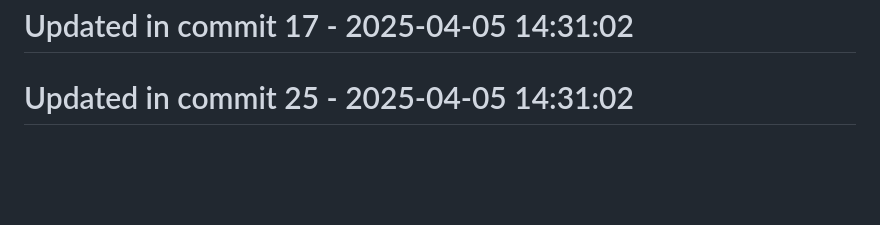
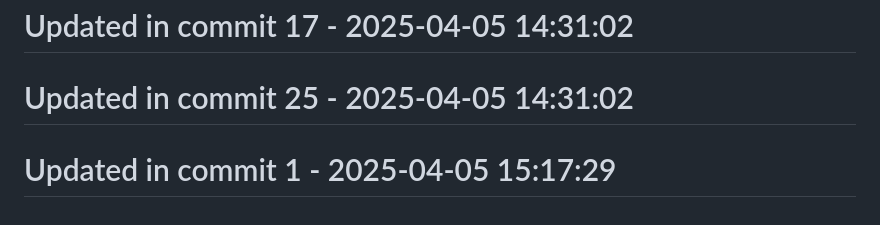
Before and after one commit to llamasearchai/llamamoonlight, a Markdown page: README.md, the part around the change. Drawn GitHub-style; blank space fills up the shorter version.

Commit message:
docs: Clarify documentation for README

```diff
--- a/README.md
+++ b/README.md
@@ -178,3 +178,5 @@ at your option.
 # Updated in commit 17 - 2025-04-05 14:31:02
 
 # Updated in commit 25 - 2025-04-05 14:31:02
+
+# Updated in commit 1 - 2025-04-05 15:17:29
```
